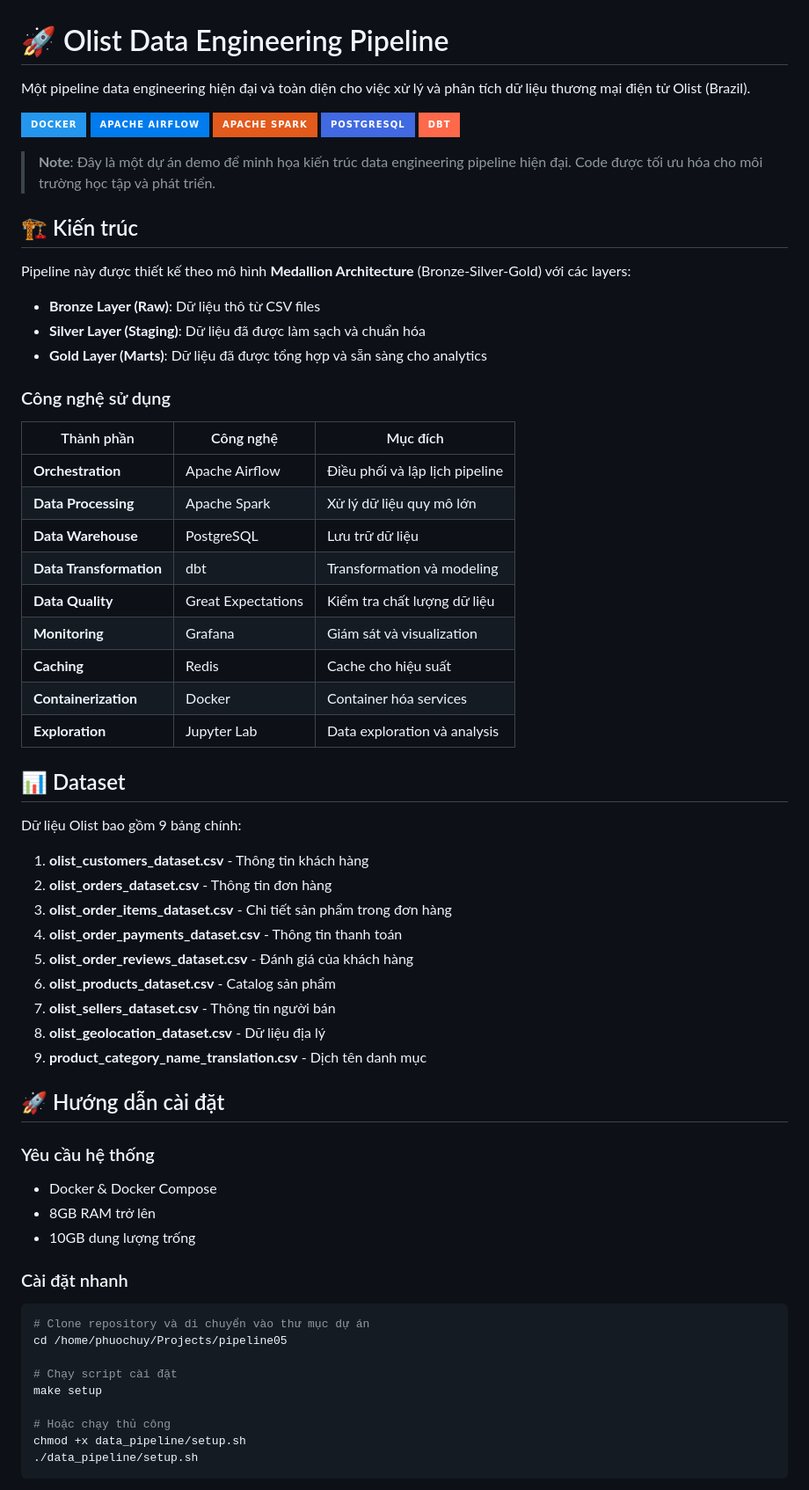
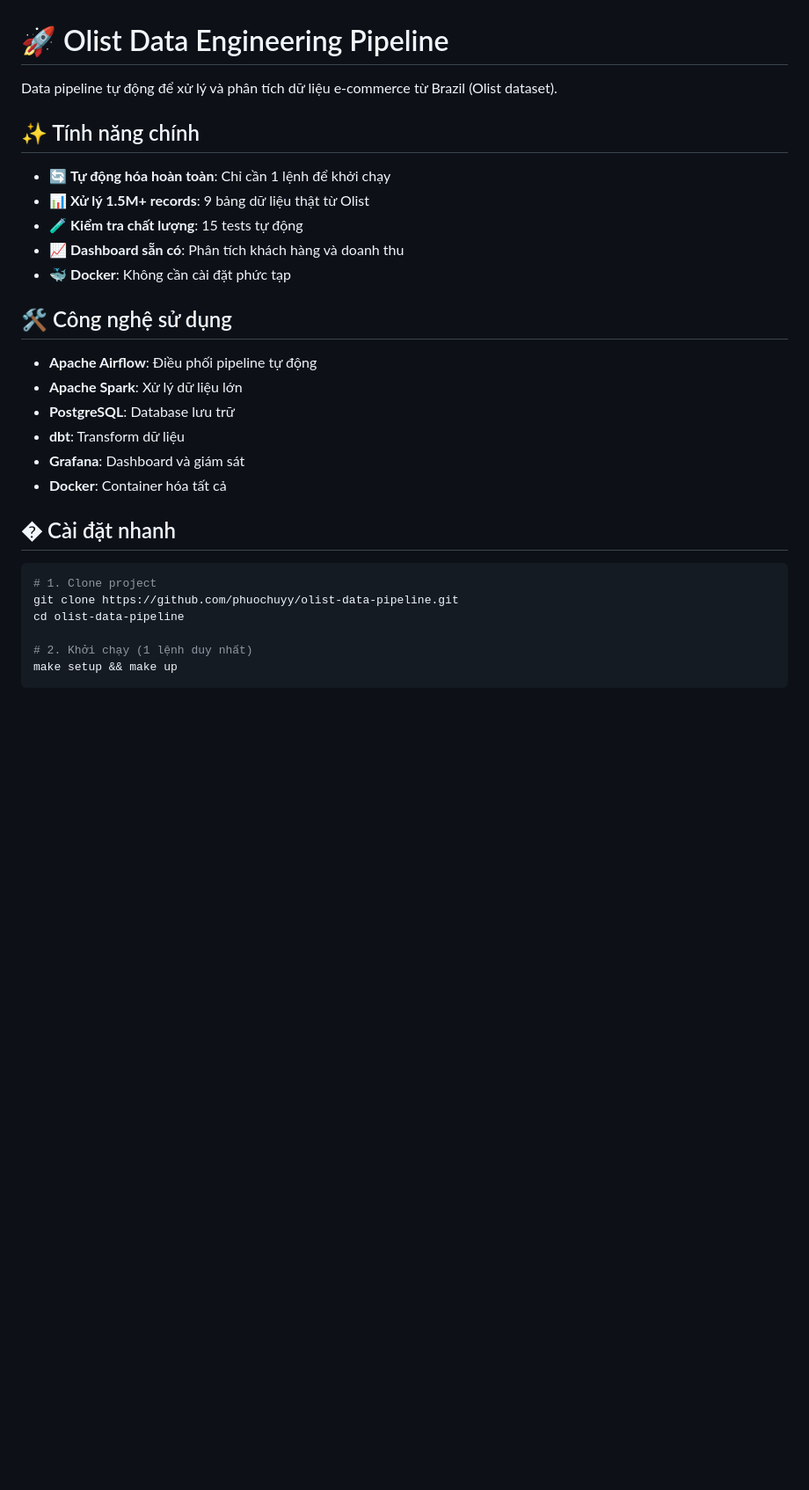
Before and after one commit to phuochuyy/olist-data-pipeline, a Markdown page: README.md, the part around one of its changes. Shown at 88% size. GitHub-like rendering; badges without logos; blank space fills up the shorter version.

````diff
--- a/README.md
+++ b/README.md
@@ -1,70 +1,32 @@
 # 🚀 Olist Data Engineering Pipeline
 
-Một pipeline data engineering hiện đại và toàn diện cho việc xử lý và phân tích dữ liệu thương mại điện tử Olist (Brazil).
+Data pipeline tự động để xử lý và phân tích dữ liệu e-commerce từ Brazil (Olist dataset).
 
-[![Docker](https://img.shields.io/badge/Docker-2496ED?style=for-the-badge&logo=docker&logoColor=white)](https://www.docker.com/)
-[![Apache Airflow](https://img.shields.io/badge/Apache%20Airflow-017CEE?style=for-the-badge&logo=apache-airflow&logoColor=white)](https://airflow.apache.org/)
-[![Apache Spark](https://img.shields.io/badge/Apache%20Spark-E25A1C?style=for-the-badge&logo=apache-spark&logoColor=white)](https://spark.apache.org/)
-[![PostgreSQL](https://img.shields.io/badge/PostgreSQL-4169E1?style=for-the-badge&logo=postgresql&logoColor=white)](https://www.postgresql.org/)
-[![dbt](https://img.shields.io/badge/dbt-FF694B?style=for-the-badge&logo=dbt&logoColor=white)](https://www.getdbt.com/)
+## ✨ Tính năng chính
 
-> **Note**: Đây là một dự án demo để minh họa kiến trúc data engineering pipeline hiện đại. Code được tối ưu hóa cho môi trường học tập và phát triển.
+- 🔄 **Tự động hóa hoàn toàn**: Chỉ cần 1 lệnh để khởi chạy
+- 📊 **Xử lý 1.5M+ records**: 9 bảng dữ liệu thật từ Olist
+- 🧪 **Kiểm tra chất lượng**: 15 tests tự động
+- 📈 **Dashboard sẵn có**: Phân tích khách hàng và doanh thu
+- 🐳 **Docker**: Không cần cài đặt phức tạp
 
-## 🏗️ Kiến trúc
+## 🛠️ Công nghệ sử dụng
 
-Pipeline này được thiết kế theo mô hình **Medallion Architecture** (Bronze-Silver-Gold) với các layers:
+- **Apache Airflow**: Điều phối pipeline tự động
+- **Apache Spark**: Xử lý dữ liệu lớn
+- **PostgreSQL**: Database lưu trữ
+- **dbt**: Transform dữ liệu
+- **Grafana**: Dashboard và giám sát
+- **Docker**: Container hóa tất cả
 
-- **Bronze Layer (Raw)**: Dữ liệu thô từ CSV files
-- **Silver Layer (Staging)**: Dữ liệu đã được làm sạch và chuẩn hóa
-- **Gold Layer (Marts)**: Dữ liệu đã được tổng hợp và sẵn sàng cho analytics
-
-### Công nghệ sử dụng
-
-| Thành phần | Công nghệ | Mục đích |
-|------------|-----------|----------|
-| **Orchestration** | Apache Airflow | Điều phối và lập lịch pipeline |
-| **Data Processing** | Apache Spark | Xử lý dữ liệu quy mô lớn |
-| **Data Warehouse** | PostgreSQL | Lưu trữ dữ liệu |
-| **Data Transformation** | dbt | Transformation và modeling |
-| **Data Quality** | Great Expectations | Kiểm tra chất lượng dữ liệu |
-| **Monitoring** | Grafana | Giám sát và visualization |
-| **Caching** | Redis | Cache cho hiệu suất |
-| **Containerization** | Docker | Container hóa services |
-| **Exploration** | Jupyter Lab | Data exploration và analysis |
-
-## 📊 Dataset
-
-Dữ liệu Olist bao gồm 9 bảng chính:
-
-1. **olist_customers_dataset.csv** - Thông tin khách hàng
-2. **olist_orders_dataset.csv** - Thông tin đơn hàng
-3. **olist_order_items_dataset.csv** - Chi tiết sản phẩm trong đơn hàng
-4. **olist_order_payments_dataset.csv** - Thông tin thanh toán
-5. **olist_order_reviews_dataset.csv** - Đánh giá của khách hàng
-6. **olist_products_dataset.csv** - Catalog sản phẩm
-7. **olist_sellers_dataset.csv** - Thông tin người bán
-8. **olist_geolocation_dataset.csv** - Dữ liệu địa lý
-9. **product_category_name_translation.csv** - Dịch tên danh mục
-
-## 🚀 Hướng dẫn cài đặt
-
-### Yêu cầu hệ thống
-
-- Docker & Docker Compose
-- 8GB RAM trở lên
-- 10GB dung lượng trống
-
-### Cài đặt nhanh
+## � Cài đặt nhanh
 
 ```bash
-# Clone repository và di chuyển vào thư mục dự án
-cd /home/phuochuy/Projects/pipeline05
+# 1. Clone project
+git clone https://github.com/phuochuyy/olist-data-pipeline.git
+cd olist-data-pipeline
 
-# Chạy script cài đặt
-make setup
-
-# Hoặc chạy thủ công
-chmod +x data_pipeline/setup.sh
-./data_pipeline/setup.sh
+# 2. Khởi chạy (1 lệnh duy nhất)
+make setup && make up
 ```
 
````
Also changed, not shown: other parts of README.md (+55 -195 lines).
